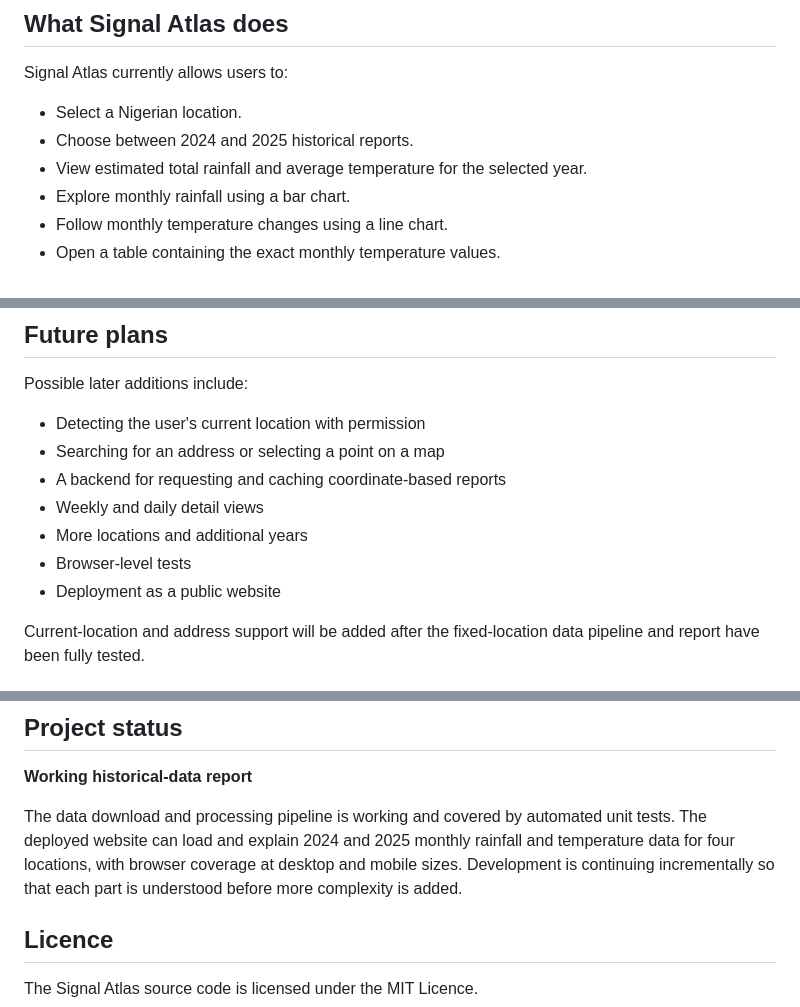
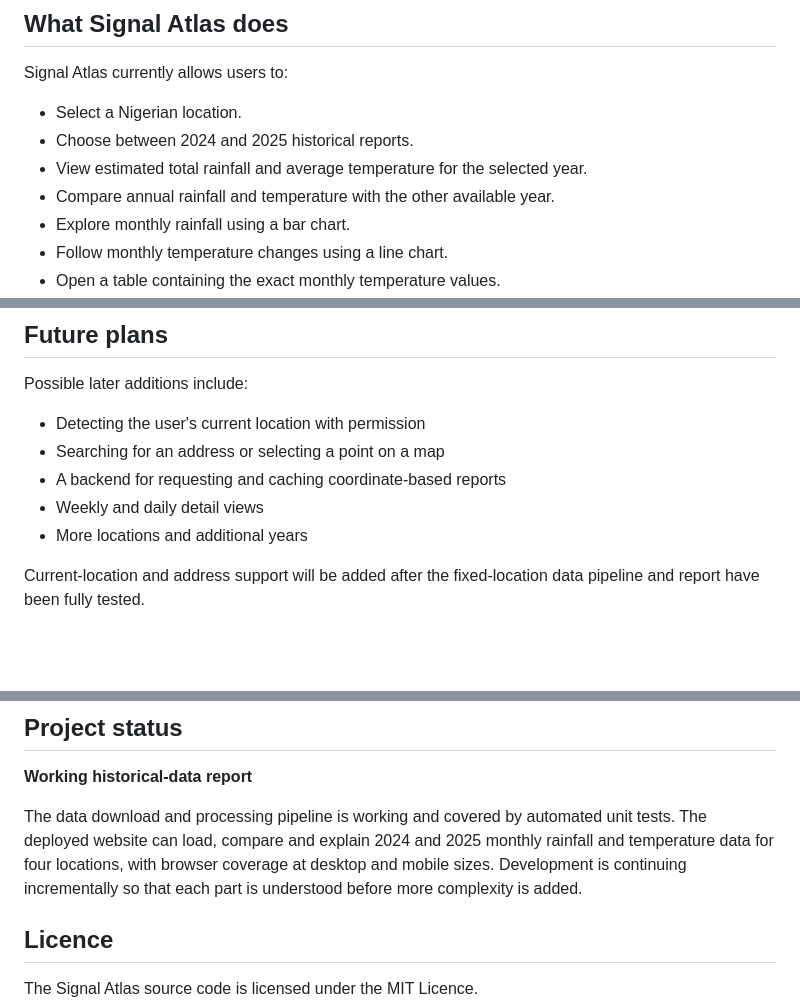
Before and after one commit to ZayyadMusa/signal-atlas, a Markdown page: README.md, 3 parts joined by grey strips. Rendered like a GitHub page; blank space fills up the shorter version.

Commit message:
Document year comparisons

```diff
--- a/README.md
+++ b/README.md
@@ -13,6 +13,7 @@ Signal Atlas currently allows users to:
 - Select a Nigerian location.
 - Choose between 2024 and 2025 historical reports.
 - View estimated total rainfall and average temperature for the selected year.
+- Compare annual rainfall and temperature with the other available year.
 - Explore monthly rainfall using a bar chart.
 - Follow monthly temperature changes using a line chart.
 - Open a table containing the exact monthly temperature values.
@@ -191,8 +192,6 @@ Possible later additions include:
 - A backend for requesting and caching coordinate-based reports
 - Weekly and daily detail views
 - More locations and additional years
-- Browser-level tests
-- Deployment as a public website
 
 Current-location and address support will be added after the fixed-location data pipeline and report have been fully tested.
 
@@ -213,7 +212,7 @@ Through this project, I am developing practical skills in:
 
 **Working historical-data report**
 
-The data download and processing pipeline is working and covered by automated unit tests. The deployed website can load and explain 2024 and 2025 monthly rainfall and temperature data for four locations, with browser coverage at desktop and mobile sizes. Development is continuing incrementally so that each part is understood before more complexity is added.
+The data download and processing pipeline is working and covered by automated unit tests. The deployed website can load, compare and explain 2024 and 2025 monthly rainfall and temperature data for four locations, with browser coverage at desktop and mobile sizes. Development is continuing incrementally so that each part is understood before more complexity is added.
 
 ## Licence
 
```
